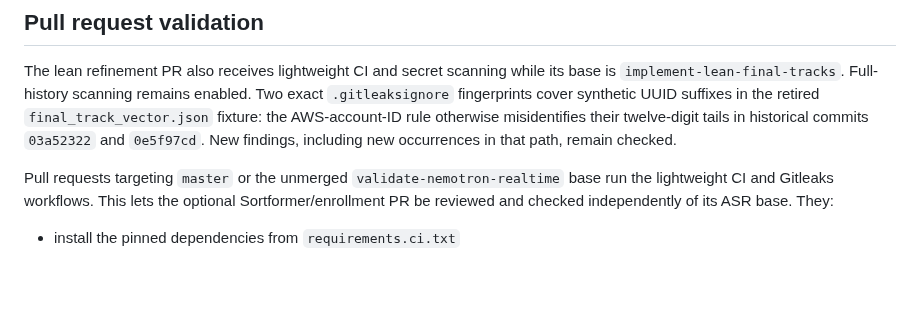
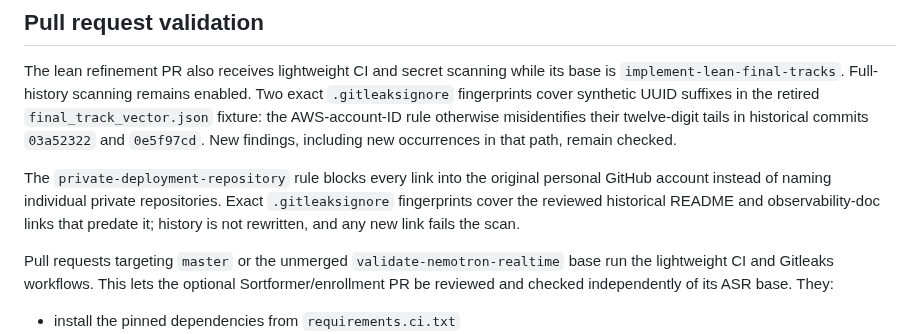
Before and after one commit to nanosamurai/xamurai, a Markdown page: docs/ci-cd.md, the part around the change. Drawn GitHub-style; blank space fills up the shorter version.

```diff
--- a/docs/ci-cd.md
+++ b/docs/ci-cd.md
@@ -18,6 +18,12 @@ Two exact `.gitleaksignore` fingerprints cover synthetic UUID suffixes in the
 retired `final_track_vector.json` fixture: the AWS-account-ID rule otherwise
 misidentifies their twelve-digit tails in historical commits `03a52322` and
 `0e5f97cd`. New findings, including new occurrences in that path, remain checked.
+
+The `private-deployment-repository` rule blocks every link into the original
+personal GitHub account instead of naming individual private repositories. Exact
+`.gitleaksignore` fingerprints cover the reviewed historical README and
+observability-doc links that predate it; history is not rewritten, and any new
+link fails the scan.
 
 Pull requests targeting `master` or the unmerged `validate-nemotron-realtime`
 base run the lightweight CI and Gitleaks workflows. This lets the optional
```
Also changed, not shown: README.MD (+1 -1 lines).
